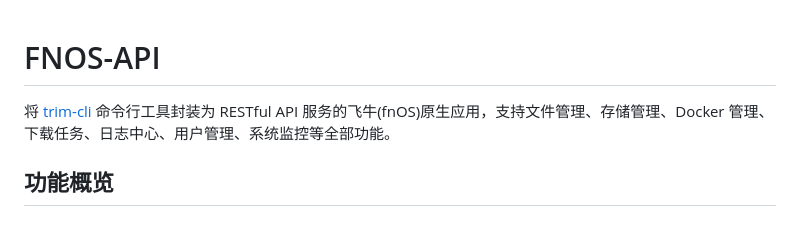
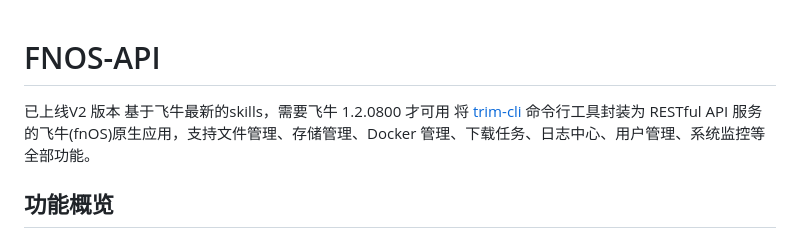
Before and after one commit to heijiangangqin/FNOS-API, a Markdown page: README.md, the part around the change. GitHub-like rendering.

Commit message:
Revise README for V2 version and dependencies
Updated README to reflect V2 version and requirements.

```diff
--- a/README.md
+++ b/README.md
@@ -1,5 +1,5 @@
 # FNOS-API
-
+已上线V2 版本 基于飞牛最新的skills，需要飞牛 1.2.0800 才可用
 将 [trim-cli](https://github.com/nicehash/trim-cli) 命令行工具封装为 RESTful API 服务的飞牛(fnOS)原生应用，支持文件管理、存储管理、Docker 管理、下载任务、日志中心、用户管理、系统监控等全部功能。
 
 ## 功能概览
```
